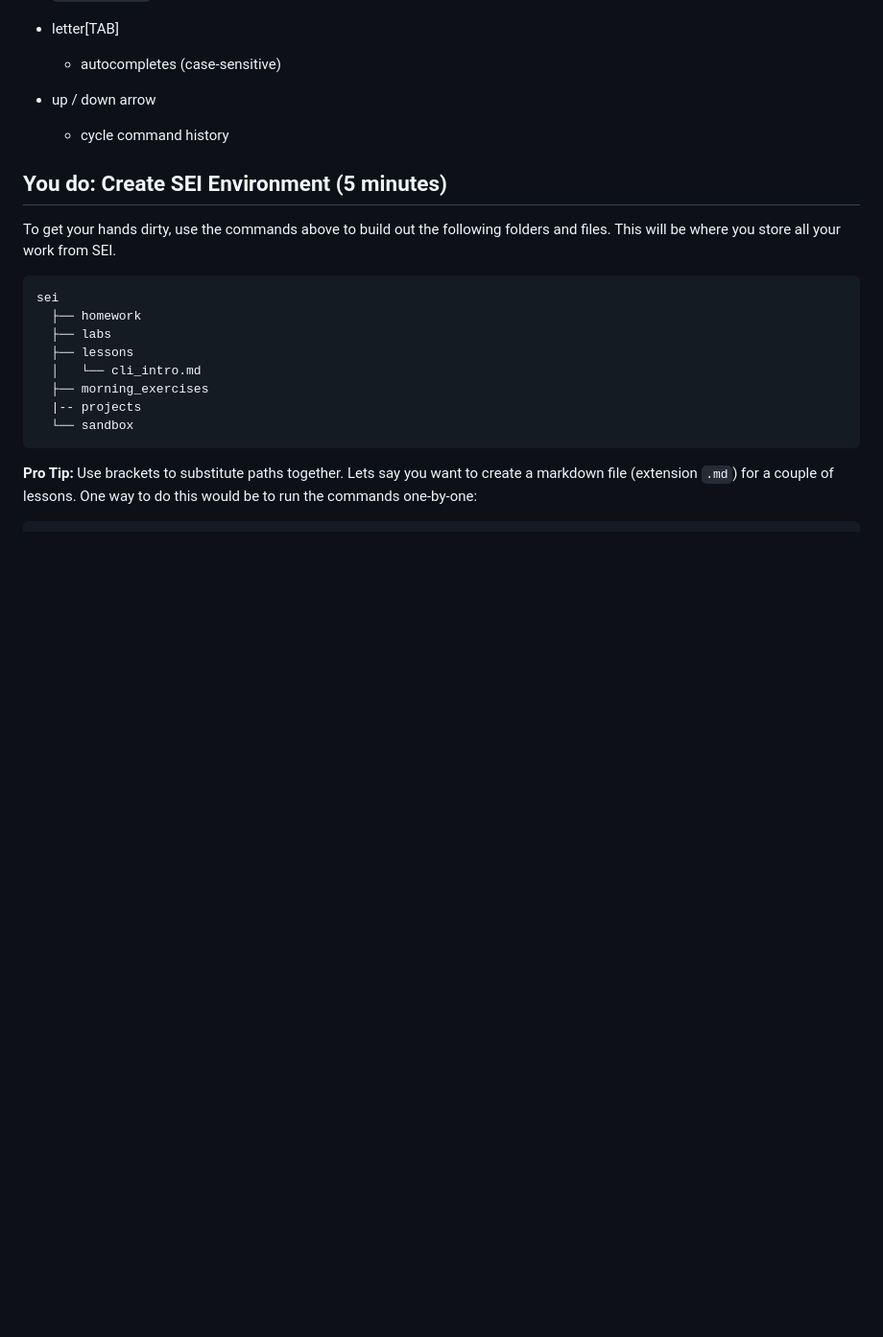
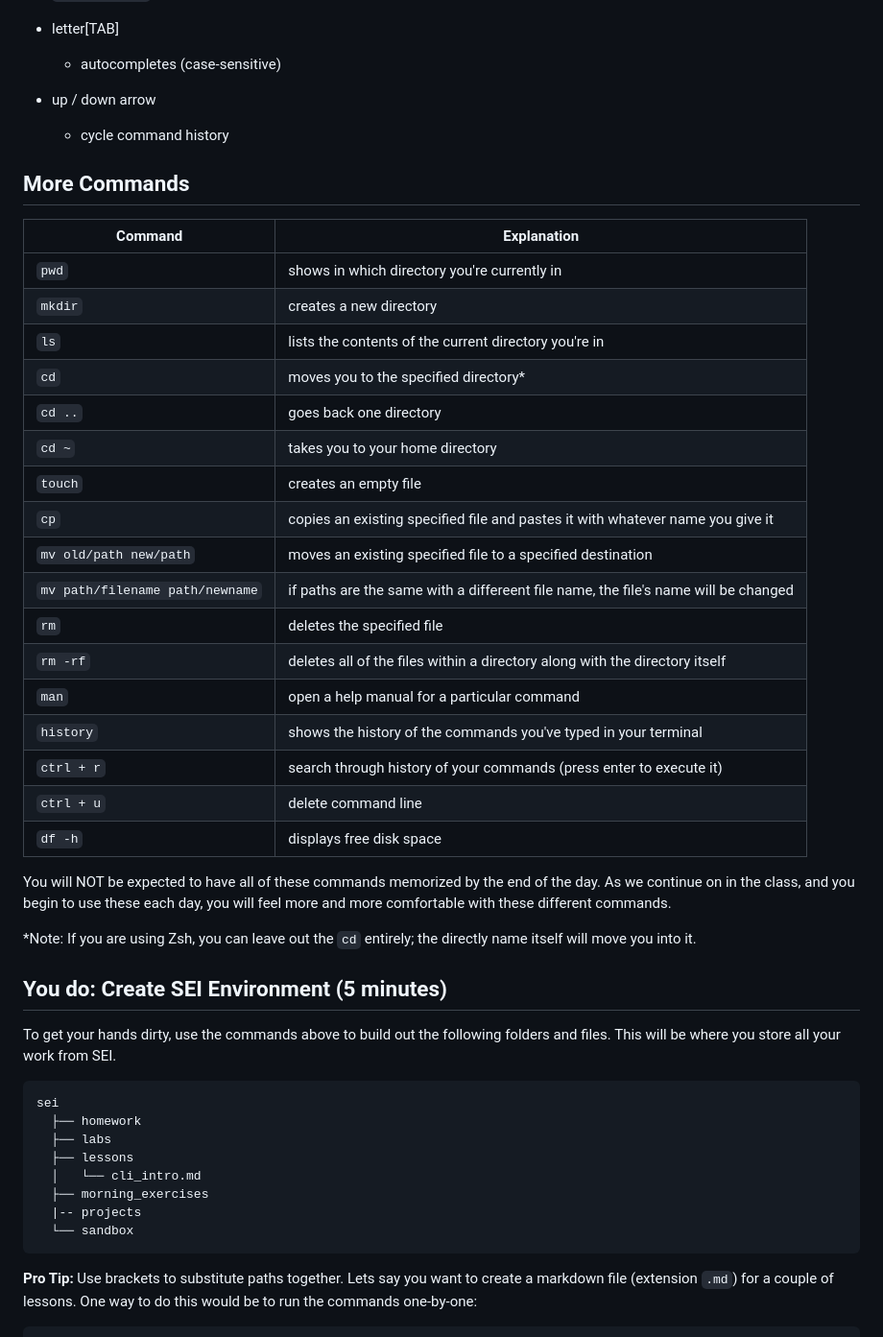
Before and after one commit to abc2962/u1_CLI_intro, a Markdown page: README.md, the part around one of its changes. Shown at 96% size. Drawn GitHub-style; blank space fills up the shorter version.

```diff
--- a/README.md
+++ b/README.md
@@ -261,6 +261,36 @@ shortcuts:
 
   - cycle command history
 
+## More Commands
+
+| Command   | Explanation                                                                     |
+|-----------|---------------------------------------------------------------------------------|
+| `pwd`     | shows in which directory you're currently in                                    |
+| `mkdir`   | creates a new directory                                                         |
+| `ls`      | lists the contents of the current directory you're in                           |
+| `cd`      | moves you to the specified directory*                                           |
+| `cd ..`   | goes back one directory                                                         |
+| `cd ~`    | takes you to your home directory                                                |
+| `touch`   | creates an empty file                                                           |
+| `cp`      | copies an existing specified file and pastes it with whatever name you give it  |
+| `mv old/path new/path`      | moves an existing specified file to a specified destination   |
+| `mv path/filename path/newname` | if paths are the same with a differeent file name, the file's name will be changed                   |
+| `rm`      | deletes the specified file                                                      |
+| `rm -rf`  | deletes all of the files within a directory along with the directory itself     |
+| `man`     | open a help manual for a particular command                                     |
+| `history` | shows the history of the commands you've typed in your terminal                 |
+| `ctrl + r`| search through history of your commands (press enter to execute it)             |
+| `ctrl + u`| delete command line                                                             |
+| `df -h`   | displays free disk space                                                        |
+
+
+
+You will NOT be expected to have all of these commands memorized by the end of the day. As we continue on in the class, and you begin to use these each day, you will feel more and more comfortable with these different commands.
+
+*Note: If you are using Zsh, you can leave out the `cd` entirely; the directly name itself will move you into it.
+
+
+
 ## You do: Create SEI Environment (5 minutes)
 
 To get your hands dirty, use the commands above to build out the following
```
Also changed, not shown: other parts of README.md (+1 -1 lines).
